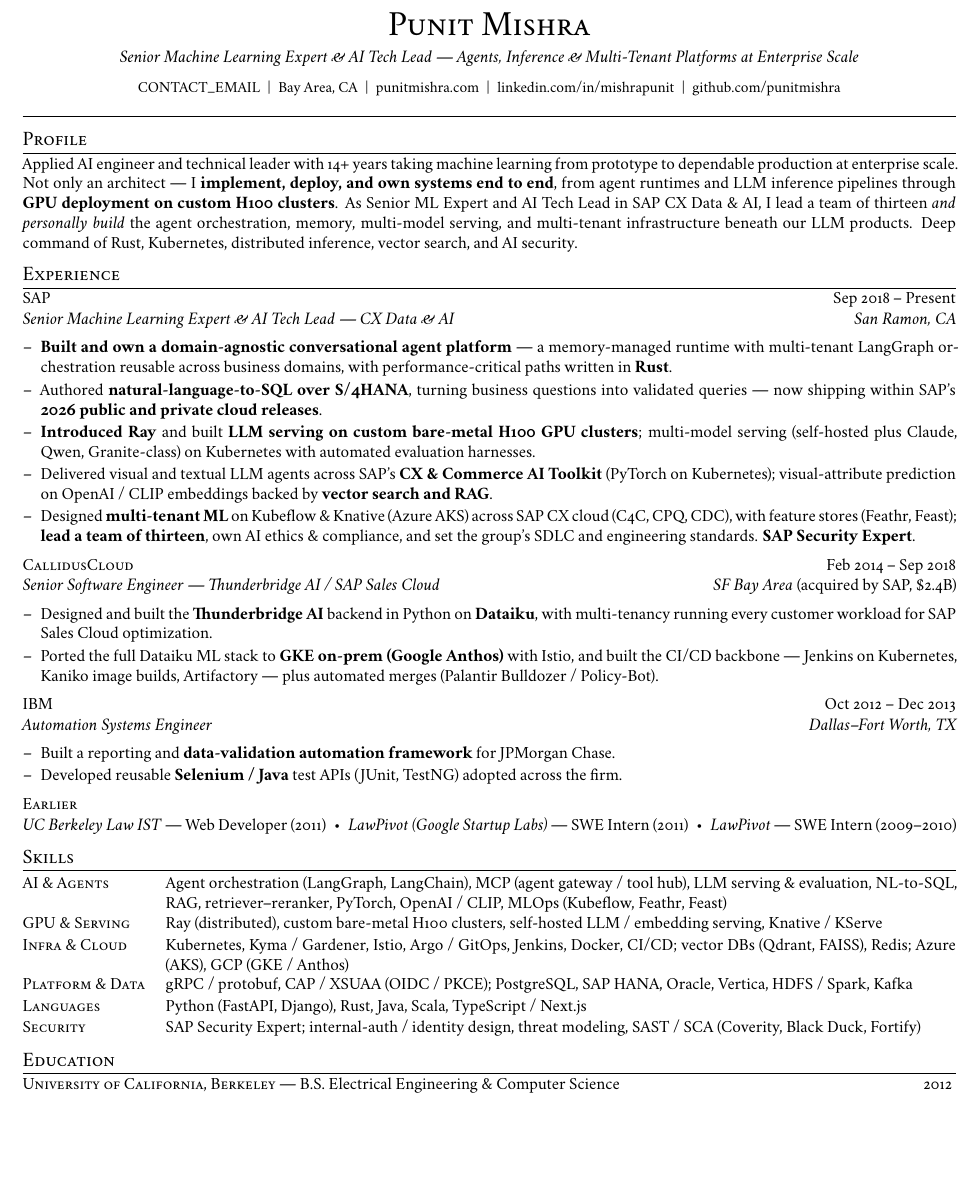
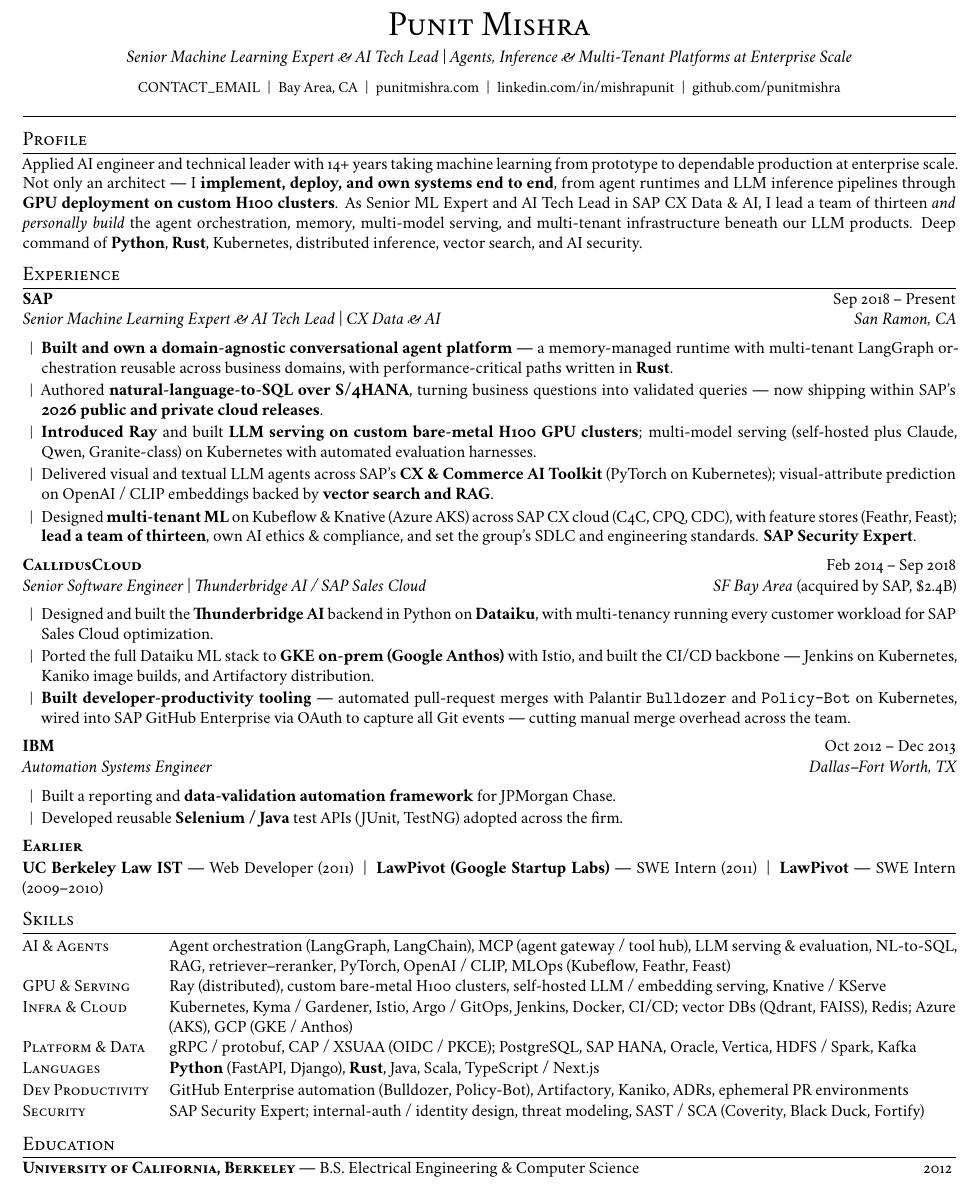
Before and after one commit to punitmishra/punitmishra.github.io, a LaTeX CV (resume/resume.tex, which reads resume/resume-content.tex): part of the page, cut so that both start at the same text, the shorter picture padded with empty space. Compiled offline with XeLaTeX.

Commit message:
Refine resume (bold companies, pipe bullets, Python, dev-productivity), fix hero photo alignment, remove inert deploy configs (#11)
- Resume: bold company names, '|' bullets & separators (was dashes), add Python
  to summary+skills, clean developer-productivity tooling bullet (Bulldozer/Policy-Bot),
  add Dev Productivity skills row + more accurate SAP/Callidus detail. Both PDFs rebuilt.
- Hero: fix profile-card top-clipping (remove overflow-hidden, more nav clearance);
  object-cover on avatar
- resume.json: add Dev Productivity skills for site/PDF consistency
- Remove inert fly.toml, railway.json, nixpacks.toml, .vercelignore (GitHub Pages only)

Co-authored-by: Claude Opus 4.8 (1M context) <noreply@anthropic.com>

```diff
--- a/resume/resume-content.tex
+++ b/resume/resume-content.tex
@@ -10,7 +10,7 @@
 % --- Header -----------------------------------------------------------------
 \begin{center}
   {\huge\scshape Punit Mishra}\\[4pt]
-  {\itshape Senior Machine Learning Expert \& AI Tech Lead --- Agents, Inference \& Multi-Tenant Platforms at Enterprise Scale}\\[6pt]
+  {\itshape Senior Machine Learning Expert \& AI Tech Lead \textbar\ Agents, Inference \& Multi-Tenant Platforms at Enterprise Scale}\\[6pt]
   {\small
     \href{mailto:CONTACT_EMAIL}{CONTACT\_EMAIL} \;\textbar\;
     Bay Area, CA \;\textbar\;
@@ -28,13 +28,13 @@
 own systems end to end}, from agent runtimes and LLM inference pipelines through \textbf{GPU deployment
 on custom H100 clusters}. As Senior ML Expert and AI Tech Lead in SAP CX Data \& AI, I lead a team of
 thirteen \emph{and personally build} the agent orchestration, memory, multi-model serving, and
-multi-tenant infrastructure beneath our LLM products. Deep command of Rust, Kubernetes, distributed
-inference, vector search, and AI security.
+multi-tenant infrastructure beneath our LLM products. Deep command of \textbf{Python}, \textbf{Rust},
+Kubernetes, distributed inference, vector search, and AI security.
 
 % --- Experience -------------------------------------------------------------
 \section{Experience}
 
-\entry{SAP}{Senior Machine Learning Expert \& AI Tech Lead --- CX Data \& AI}{Sep 2018 -- Present}{San Ramon, CA}
+\entry{SAP}{Senior Machine Learning Expert \& AI Tech Lead \textbar\ CX Data \& AI}{Sep 2018 -- Present}{San Ramon, CA}
 \begin{itemize}
   \item \textbf{Built and own a domain-agnostic conversational agent platform} --- a memory-managed
   runtime with multi-tenant LangGraph orchestration reusable across business domains, with
@@ -53,26 +53,30 @@
   \longonly{%
   \item Re-architected \textbf{vision} --- attribute extraction, object detection, visual search ---
   into first-class \textbf{gRPC agent services} exposed through an agent gateway and MCP-based service hub.
+  \item Deployed always-on PyTorch predictors on Kubernetes to \textbf{process images and text at scale}
+  for multiple enterprise customers; built feature stores (Feathr, Feast) hosting product-pricing
+  recommendations.
   \item Designed multi-tenant identity and provisioning unifying \textbf{IAS and XSUAA}; established the
-  CI/CD backbone with \textbf{GitOps promotion} (Argo / Piper) on Kubernetes / Kyma (Gardener).
-  \item Serve as \textbf{forward-deployed engineer} on the platform's first production enterprise
-  customer, deploying always-on agent services at very large scale across multiple customers.%
+  CI/CD backbone with \textbf{GitOps promotion} (Argo / Piper) on Kubernetes / Kyma (Gardener), and serve
+  as \textbf{forward-deployed engineer} on the platform's first production enterprise customer.%
   }
 \end{itemize}
 \vspace{\entrygap}
 
-\entry{CallidusCloud}{Senior Software Engineer --- Thunderbridge AI / SAP Sales Cloud}{Feb 2014 -- Sep 2018}{SF Bay Area \textnormal{(acquired by SAP, \$2.4B)}}
+\entry{CallidusCloud}{Senior Software Engineer \textbar\ Thunderbridge AI / SAP Sales Cloud}{Feb 2014 -- Sep 2018}{SF Bay Area \textnormal{(acquired by SAP, \$2.4B)}}
 \begin{itemize}
   \item Designed and built the \textbf{Thunderbridge AI} backend in Python on \textbf{Dataiku}, with
   multi-tenancy running every customer workload for SAP Sales Cloud optimization.
   \item Ported the full Dataiku ML stack to \textbf{GKE on-prem (Google Anthos)} with Istio, and built
-  the CI/CD backbone --- Jenkins on Kubernetes, Kaniko image builds, Artifactory --- plus automated
-  merges (Palantir Bulldozer / Policy-Bot).
+  the CI/CD backbone --- Jenkins on Kubernetes, Kaniko image builds, and Artifactory distribution.
+  \item \textbf{Built developer-productivity tooling} --- automated pull-request merges with Palantir
+  \texttt{Bulldozer} and \texttt{Policy-Bot} on Kubernetes, wired into SAP GitHub Enterprise via OAuth
+  to capture all Git events --- cutting manual merge overhead across the team.
   \longonly{%
   \item Engineered multi-partition data resiliency for ML across \textbf{Oracle, Vertica, SAP HANA, and
   HDFS} (Spark); shipped inference services for CPQ on Dataiku's API node.
   \item Integrated SAP security scans (\textbf{Coverity, Black Duck, Fortify}) into Jenkins per commit.
-  As Senior Automation Engineer (earlier), built TDD/Scala ETL validation and resilient Selenium/Java
+  As Senior Automation Engineer (earlier), built TDD / Scala ETL validation and resilient Selenium/Java
   and Node.js UI test frameworks over a self-maintaining Selenium Grid.%
   }
 \end{itemize}
@@ -91,10 +95,10 @@
 % --- Earlier: condensed on 1-page, full on 2-page --------------------------
 \shortonly{%
 \vspace{\entrygap}
-{\scshape Earlier}\hfill\\[1pt]
-\textit{UC Berkeley Law IST} --- Web Developer (2011)\; \textbullet\;
-\textit{LawPivot (Google Startup Labs)} --- SWE Intern (2011)\; \textbullet\;
-\textit{LawPivot} --- SWE Intern (2009--2010)\par
+{\scshape\bfseries Earlier}\hfill\\[1pt]
+\textbf{UC Berkeley Law IST} --- Web Developer (2011)\; \textbar\;
+\textbf{LawPivot (Google Startup Labs)} --- SWE Intern (2011)\; \textbar\;
+\textbf{LawPivot} --- SWE Intern (2009--2010)\par
 }
 \longonly{%
 \vspace{\entrygap}
@@ -126,10 +130,11 @@
   GPU \& Serving    & Ray (distributed), custom bare-metal H100 clusters, self-hosted LLM / embedding serving, Knative / KServe \\[\skillgap]
   Infra \& Cloud    & Kubernetes, Kyma / Gardener, Istio, Argo / GitOps, Jenkins, Docker, CI/CD; vector DBs (Qdrant, FAISS), Redis; Azure (AKS), GCP (GKE / Anthos) \\[\skillgap]
   Platform \& Data  & gRPC / protobuf, CAP / XSUAA (OIDC / PKCE); PostgreSQL, SAP HANA, Oracle, Vertica, HDFS / Spark, Kafka \\[\skillgap]
-  Languages         & Python (FastAPI, Django), Rust, Java, Scala, TypeScript / Next.js \\[\skillgap]
+  Languages         & \textbf{Python} (FastAPI, Django), \textbf{Rust}, Java, Scala, TypeScript / Next.js \\[\skillgap]
+  Dev Productivity  & GitHub Enterprise automation (Bulldozer, Policy-Bot), Artifactory, Kaniko, ADRs, ephemeral PR environments \\[\skillgap]
   Security          & SAP Security Expert; internal-auth / identity design, threat modeling, SAST / SCA (Coverity, Black Duck, Fortify) \\
 \end{tabularx}
 
 % --- Education --------------------------------------------------------------
 \section{Education}
-{\scshape University of California, Berkeley} --- B.S. Electrical Engineering \& Computer Science \hfill 2012
+{\scshape\bfseries University of California, Berkeley} --- B.S. Electrical Engineering \& Computer Science \hfill 2012
--- a/resume/resume.tex
+++ b/resume/resume.tex
@@ -31,12 +31,12 @@
 \titleformat{\section}{\large\scshape}{}{0em}{}[{\titlerule[0.4pt]}]
 \titlespacing*{\section}{0pt}{5.5pt}{2.5pt}
 
-% Lists: en-dash bullets, tight
-\setlist[itemize]{label=\textendash, leftmargin=1.05em, itemsep=1.5pt, topsep=1.5pt, parsep=0pt}
+% Lists: pipe bullets, tight
+\setlist[itemize]{label={\small\textbar}, leftmargin=1.1em, itemsep=1.5pt, topsep=1.5pt, parsep=0pt}
 
-% Entry helper (small-caps company, italic role)
+% Entry helper (bold small-caps company, italic role)
 \newcommand{\entry}[4]{%
-  {\scshape #1}\hfill #3\\[0.5pt]%
+  {\scshape\bfseries #1}\hfill #3\\[0.5pt]%
   {\itshape #2}\hfill{\itshape #4}\par\vspace{1.5pt}%
 }
 
```
Also changed, not shown: fly.toml (deleted, +0 -25 lines), nixpacks.toml (deleted, +0 -14 lines), resume/resume-2page.tex (+2 -2 lines), resume/resume-content.tex (4 more changed lines), 6 other files.
